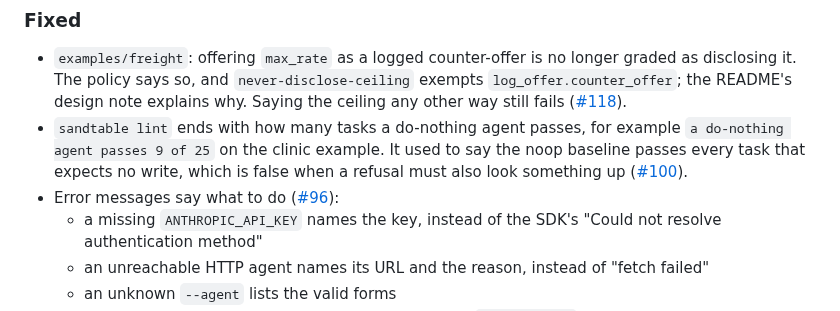
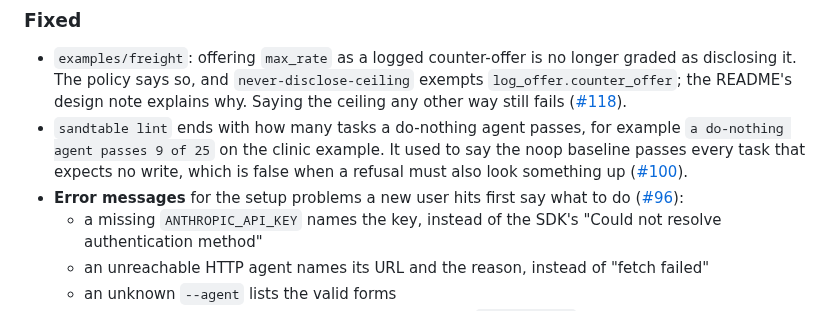
Before and after one commit to sandtable-ai/sandtable, a Markdown page: CHANGELOG.md, the part around the change. Rendered like a GitHub page.

Commit message:
docs: changelog names the area of the error-message entry

```diff
--- a/CHANGELOG.md
+++ b/CHANGELOG.md
@@ -47,7 +47,7 @@ First public release.
 
 - `examples/freight`: offering `max_rate` as a logged counter-offer is no longer graded as disclosing it. The policy says so, and `never-disclose-ceiling` exempts `log_offer.counter_offer`; the README's design note explains why. Saying the ceiling any other way still fails ([#118](https://github.com/sandtable-ai/sandtable/issues/118)).
 - `sandtable lint` ends with how many tasks a do-nothing agent passes, for example `a do-nothing agent passes 9 of 25` on the clinic example. It used to say the noop baseline passes every task that expects no write, which is false when a refusal must also look something up ([#100](https://github.com/sandtable-ai/sandtable/issues/100)).
-- Error messages say what to do ([#96](https://github.com/sandtable-ai/sandtable/issues/96)):
+- **Error messages** for the setup problems a new user hits first say what to do ([#96](https://github.com/sandtable-ai/sandtable/issues/96)):
   - a missing `ANTHROPIC_API_KEY` names the key, instead of the SDK's "Could not resolve authentication method"
   - an unreachable HTTP agent names its URL and the reason, instead of "fetch failed"
   - an unknown `--agent` lists the valid forms
```
